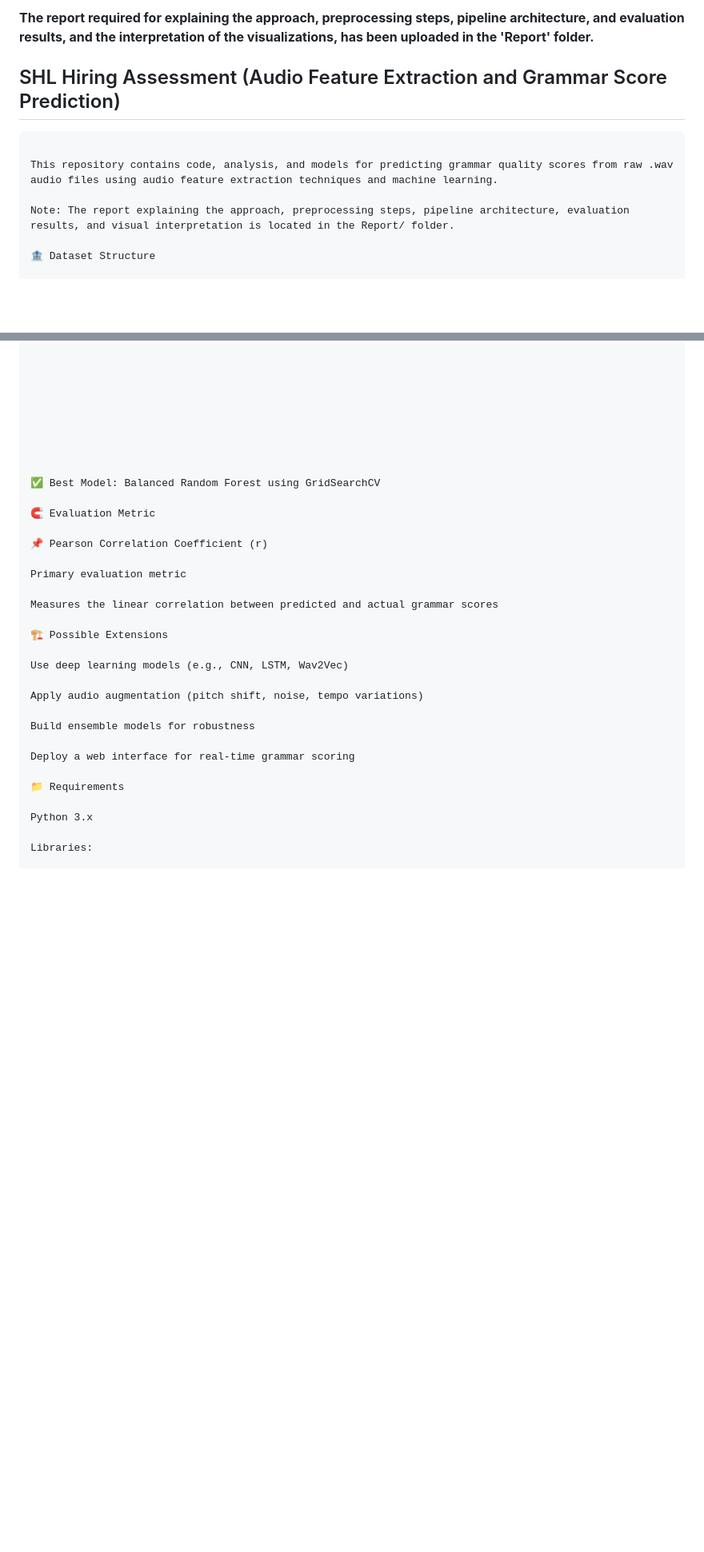
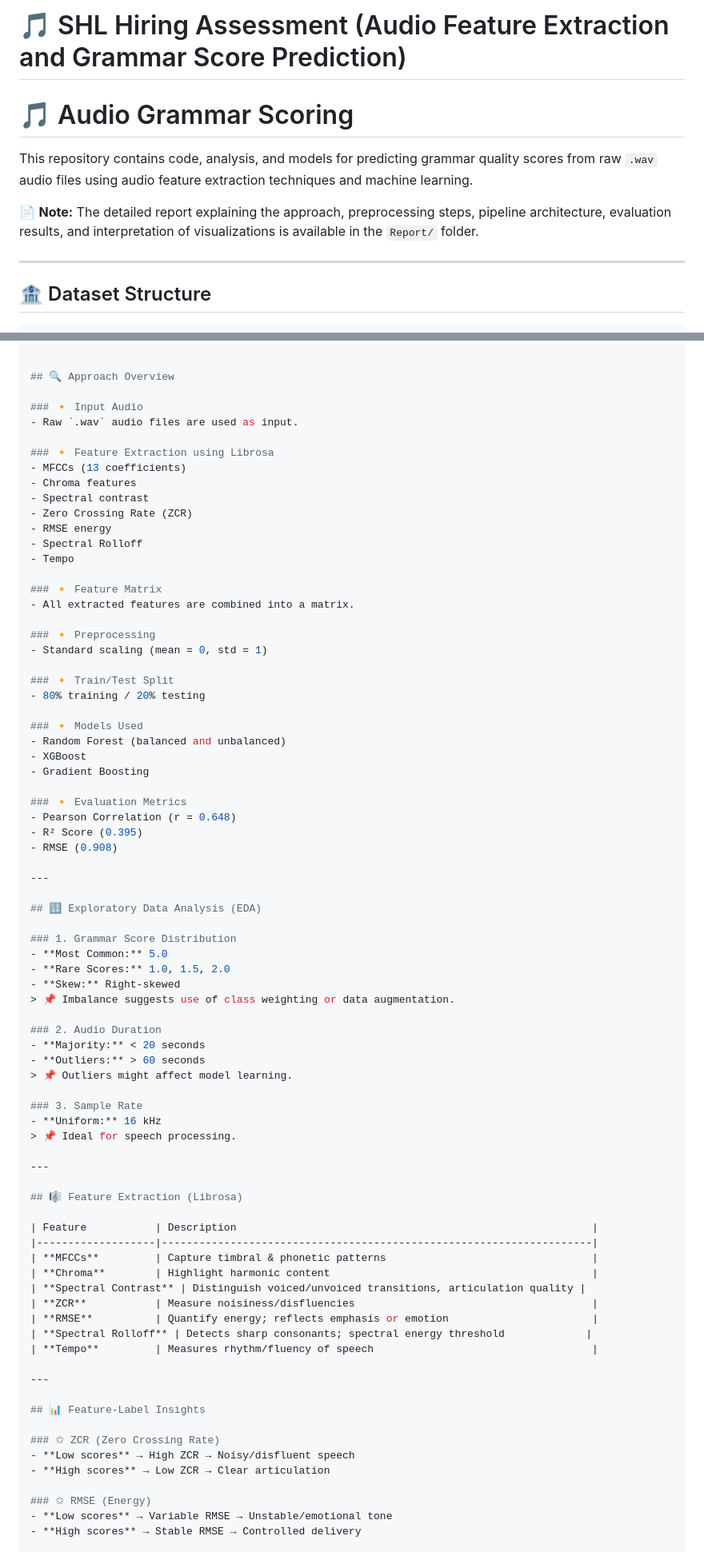
Before and after one commit to CHINAKSHI/SHL_Hiring_Assessment_Hosted_on_kaggle, a Markdown page: README.md, 2 parts joined by grey strips. Shown at 80% size. Drawn GitHub-style; blank space fills up the shorter version.

````diff
--- a/README.md
+++ b/README.md
@@ -1,15 +1,16 @@
-**The report required for explaining the approach, preprocessing steps, pipeline architecture, and evaluation results, and the interpretation of the visualizations, has been uploaded in the 'Report' folder.**
+# 🎵 SHL Hiring Assessment (Audio Feature Extraction and Grammar Score Prediction)
 
-## SHL Hiring Assessment (Audio Feature Extraction and Grammar Score Prediction)
+# 🎵 Audio Grammar Scoring
 
-```🎵 Audio Grammar Scoring
+This repository contains code, analysis, and models for predicting grammar quality scores from raw `.wav` audio files using audio feature extraction techniques and machine learning.
 
-This repository contains code, analysis, and models for predicting grammar quality scores from raw .wav audio files using audio feature extraction techniques and machine learning.
+📄 **Note:** The detailed report explaining the approach, preprocessing steps, pipeline architecture, evaluation results, and interpretation of visualizations is available in the `Report/` folder.
 
-Note: The report explaining the approach, preprocessing steps, pipeline architecture, evaluation results, and visual interpretation is located in the Report/ folder.
+---
 
-🏦 Dataset Structure
+## 🏦 Dataset Structure
 
+```bash
 dataset/
 ├── audio_files/
 │   ├── audio_1.wav
@@ -210,35 +24,80 @@ Lower performance
 
 
+## 🔍 Approach Overview
 
+### 🔸 Input Audio
+- Raw `.wav` audio files are used as input.
 
+### 🔸 Feature Extraction using Librosa
+- MFCCs (13 coefficients)
+- Chroma features
+- Spectral contrast
+- Zero Crossing Rate (ZCR)
+- RMSE energy
+- Spectral Rolloff
+- Tempo
 
+### 🔸 Feature Matrix
+- All extracted features are combined into a matrix.
 
+### 🔸 Preprocessing
+- Standard scaling (mean = 0, std = 1)
 
+### 🔸 Train/Test Split
+- 80% training / 20% testing
 
+### 🔸 Models Used
+- Random Forest (balanced and unbalanced)
+- XGBoost
+- Gradient Boosting
 
-✅ Best Model: Balanced Random Forest using GridSearchCV
+### 🔸 Evaluation Metrics
+- Pearson Correlation (r = 0.648)
+- R² Score (0.395)
+- RMSE (0.908)
 
-🧲 Evaluation Metric
+---
 
-📌 Pearson Correlation Coefficient (r)
+## 🔢 Exploratory Data Analysis (EDA)
 
-Primary evaluation metric
+### 1. Grammar Score Distribution
+- **Most Common:** 5.0
+- **Rare Scores:** 1.0, 1.5, 2.0
+- **Skew:** Right-skewed
+> 📌 Imbalance suggests use of class weighting or data augmentation.
 
-Measures the linear correlation between predicted and actual grammar scores
+### 2. Audio Duration
+- **Majority:** < 20 seconds
+- **Outliers:** > 60 seconds
+> 📌 Outliers might affect model learning.
 
-🏗️ Possible Extensions
+### 3. Sample Rate
+- **Uniform:** 16 kHz
+> 📌 Ideal for speech processing.
 
-Use deep learning models (e.g., CNN, LSTM, Wav2Vec)
+---
 
-Apply audio augmentation (pitch shift, noise, tempo variations)
+## 🎼 Feature Extraction (Librosa)
 
-Build ensemble models for robustness
+| Feature           | Description                                                         |
+|-------------------|---------------------------------------------------------------------|
+| **MFCCs**         | Capture timbral & phonetic patterns                                 |
+| **Chroma**        | Highlight harmonic content                                          |
+| **Spectral Contrast** | Distinguish voiced/unvoiced transitions, articulation quality |
+| **ZCR**           | Measure noisiness/disfluencies                                      |
+| **RMSE**          | Quantify energy; reflects emphasis or emotion                       |
+| **Spectral Rolloff** | Detects sharp consonants; spectral energy threshold             |
+| **Tempo**         | Measures rhythm/fluency of speech                                   |
 
-Deploy a web interface for real-time grammar scoring
+---
 
-📁 Requirements
+## 📊 Feature-Label Insights
 
-Python 3.x
+### ✩ ZCR (Zero Crossing Rate)
+- **Low scores** → High ZCR → Noisy/disfluent speech
+- **High scores** → Low ZCR → Clear articulation
 
-Libraries:
+### ✩ RMSE (Energy)
+- **Low scores** → Variable RMSE → Unstable/emotional tone
+- **High scores** → Stable RMSE → Controlled delivery
 
````
Also changed, not shown: other parts of README.md (+38 -203 lines).
